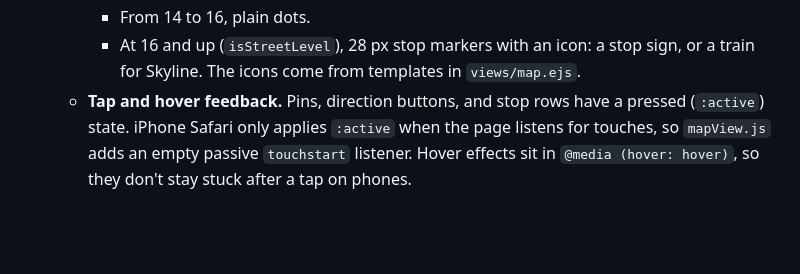
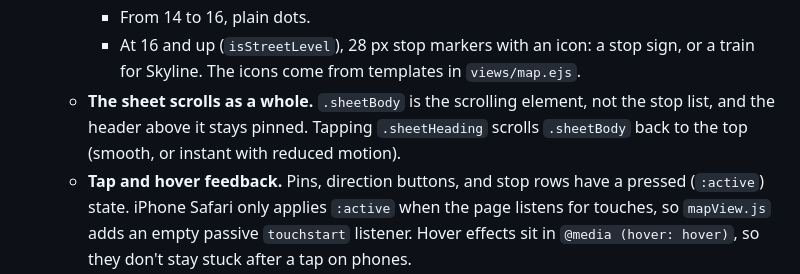
Before and after one commit to boobeh123/WeaDaBus, a Markdown page: CLAUDE.md, the part around the change. Rendered like a GitHub page; blank space fills up the shorter version.

Commit message:
Document that the sheet scrolls as a whole
Co-Authored-By: Claude Sonnet 5.5 <noreply@anthropic.com>

```diff
--- a/CLAUDE.md
+++ b/CLAUDE.md
@@ -75,6 +75,7 @@ At 48rem and wider, the tab bar becomes the top navigation and replaces the site
     - Below zoom 14 (`isZoomedOut`), small dots, so they don't hide a route's line. The selected stop keeps its full size.
     - From 14 to 16, plain dots.
     - At 16 and up (`isStreetLevel`), 28 px stop markers with an icon: a stop sign, or a train for Skyline. The icons come from templates in `views/map.ejs`.
+  - **The sheet scrolls as a whole.** `.sheetBody` is the scrolling element, not the stop list, and the header above it stays pinned. Tapping `.sheetHeading` scrolls `.sheetBody` back to the top (smooth, or instant with reduced motion).
   - **Tap and hover feedback.** Pins, direction buttons, and stop rows have a pressed (`:active`) state. iPhone Safari only applies `:active` when the page listens for touches, so `mapView.js` adds an empty passive `touchstart` listener. Hover effects sit in `@media (hover: hover)`, so they don't stay stuck after a tap on phones.
 - **Routes** (`controller/routeController.js`, `views/routes.ejs`, `public/js/routesList.js`):
   - `GET /routes` server-renders every route, with a client-side filter box. The order is Skyline, then letter routes (A LINE, C, E, PH1 … W3), then number routes, each group in natural order. The sort is `compareForList` in `routeController.js`.
```
